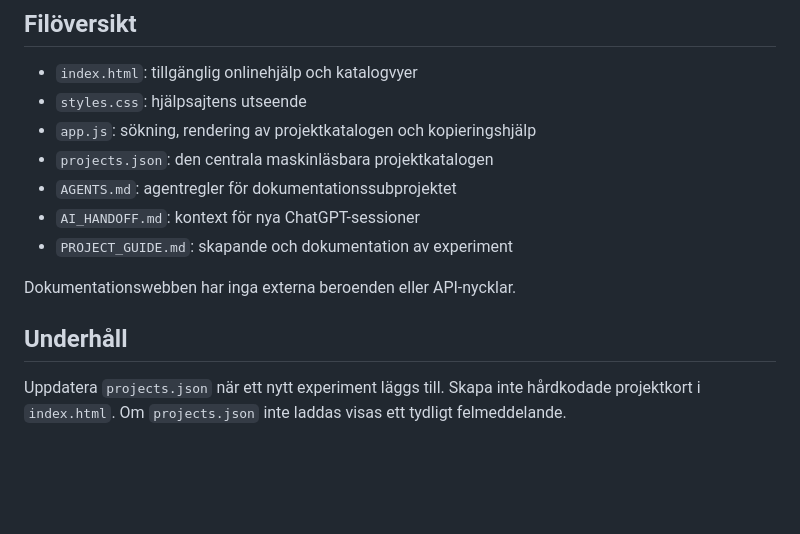
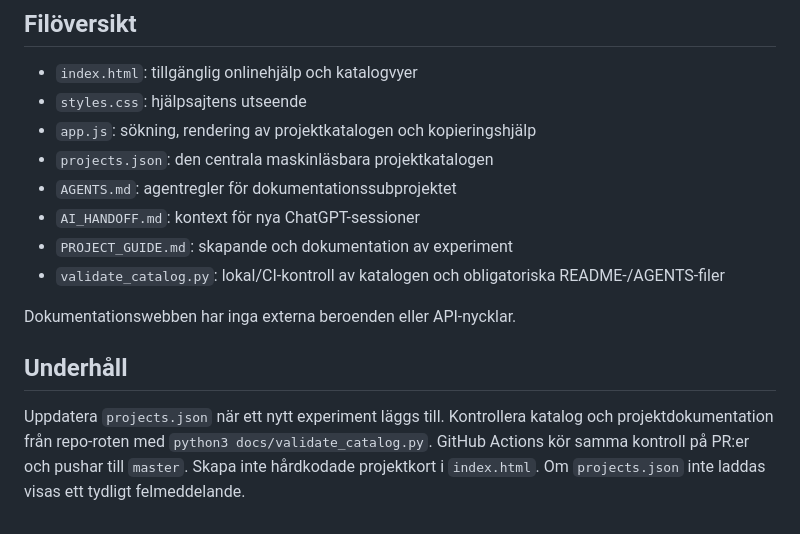
Before and after one commit to Doldas/chatgpt_lab, a Markdown page: docs/README.md, the part around the change. Drawn GitHub-style; blank space fills up the shorter version.

Commit message:
Link hosted help with project and CI documentation (docs/README.md)

```diff
--- a/docs/README.md
+++ b/docs/README.md
@@ -45,9 +45,10 @@ Testa att `projects.json` laddas, att projektkorten visas och kan sökas, att ko
 - `AGENTS.md`: agentregler för dokumentationssubprojektet
 - `AI_HANDOFF.md`: kontext för nya ChatGPT-sessioner
 - `PROJECT_GUIDE.md`: skapande och dokumentation av experiment
+- `validate_catalog.py`: lokal/CI-kontroll av katalogen och obligatoriska README-/AGENTS-filer
 
 Dokumentationswebben har inga externa beroenden eller API-nycklar.
 
 ## Underhåll
 
-Uppdatera `projects.json` när ett nytt experiment läggs till. Skapa inte hårdkodade projektkort i `index.html`. Om `projects.json` inte laddas visas ett tydligt felmeddelande.
+Uppdatera `projects.json` när ett nytt experiment läggs till. Kontrollera katalog och projektdokumentation från repo-roten med `python3 docs/validate_catalog.py`. GitHub Actions kör samma kontroll på PR:er och pushar till `master`. Skapa inte hårdkodade projektkort i `index.html`. Om `projects.json` inte laddas visas ett tydligt felmeddelande.
```
